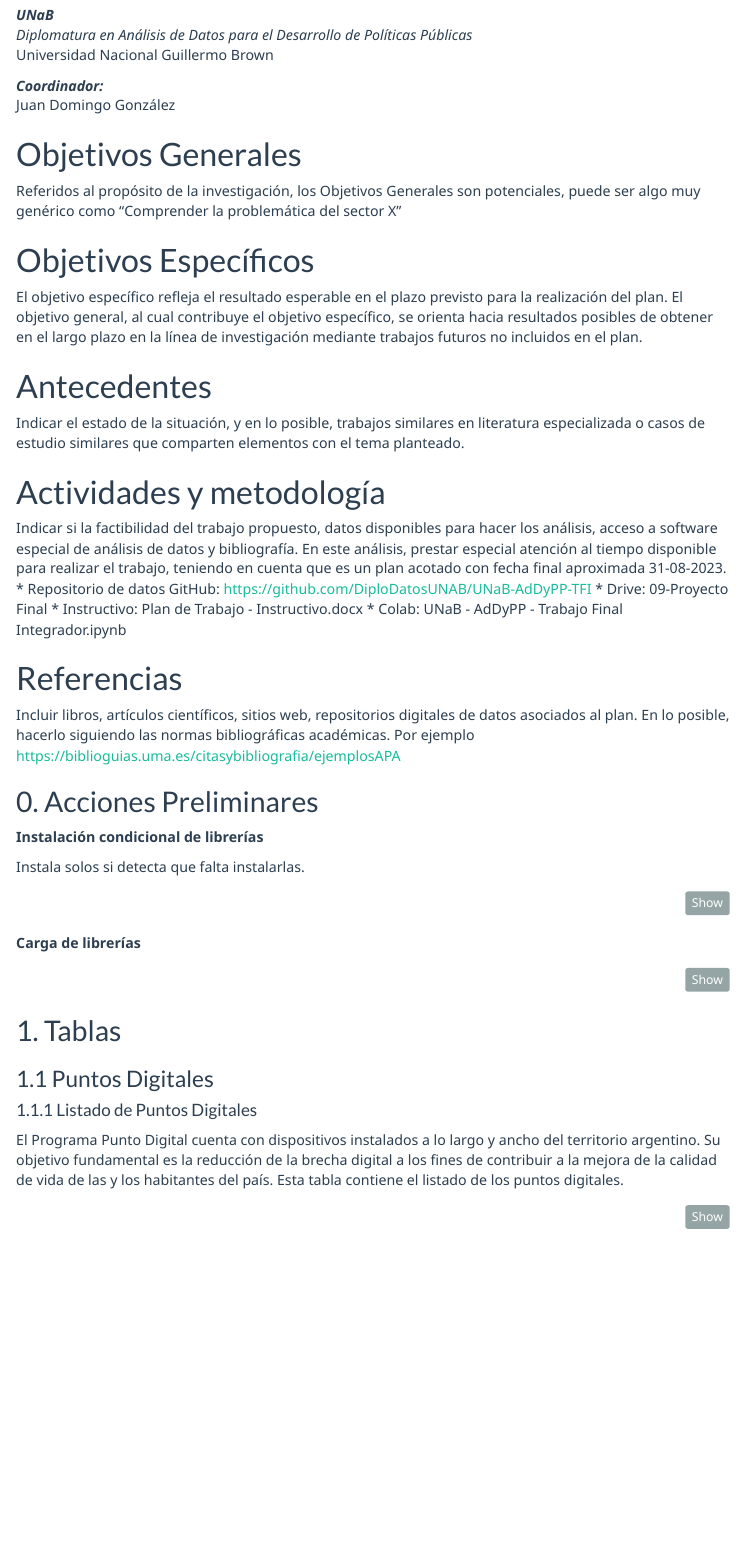
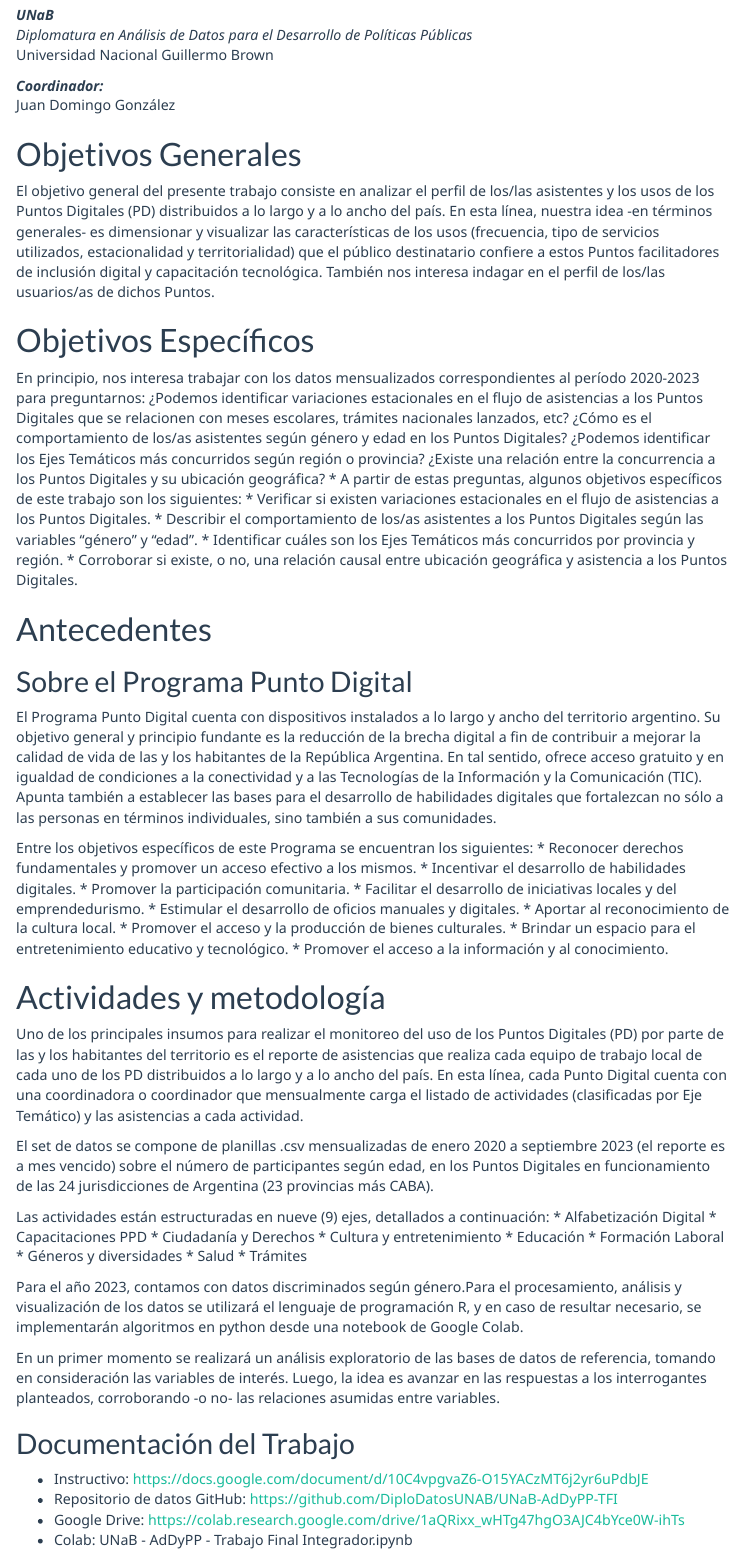
Before and after one commit to DiploDatosUNAB/UNaB-AdDyPP-TFI, an R Markdown document (trabajo_final.Rmd): the page in a window 1100 px wide, from 180 px down. Rendered offline with R 4.5, knitr and Pandoc, with nearby package versions; some code elsewhere in the file could not run offline; menus at the side of the page are left out.

Commit message:
Actualizada redacción

```diff
--- a/trabajo_final.Rmd
+++ b/trabajo_final.Rmd
@@ -62,19 +62,59 @@ Juan Domingo González
 
 
 # Objetivos Generales
-Referidos al propósito de la investigación, los Objetivos Generales son potenciales,  puede ser algo muy genérico como “Comprender la problemática del sector X ”
+El objetivo general del presente trabajo consiste en analizar el perfil de los/las asistentes y los usos de los Puntos Digitales (PD) distribuidos a lo largo y a lo ancho del país. En esta línea, nuestra idea -en términos generales- es dimensionar y visualizar las características de los usos (frecuencia, tipo de servicios utilizados, estacionalidad y territorialidad) que el público destinatario confiere a estos Puntos facilitadores de inclusión digital y capacitación tecnológica. También nos interesa indagar en el perfil de los/las usuarios/as de dichos Puntos.
 
 # Objetivos Específicos
-El objetivo específico refleja el resultado esperable en el plazo previsto para la realización del plan.
-El objetivo general, al cual contribuye el objetivo específico, se orienta hacia resultados posibles de obtener en el largo plazo en la línea de investigación mediante trabajos futuros no incluidos en el plan.
+En principio, nos interesa trabajar con los datos mensualizados correspondientes al período 2020-2023 para preguntarnos:
+¿Podemos identificar variaciones estacionales en el flujo de asistencias a los Puntos Digitales que se relacionen con meses escolares, trámites nacionales lanzados, etc?
+¿Cómo es el comportamiento de los/as asistentes según género y edad en los Puntos Digitales?
+¿Podemos identificar los Ejes Temáticos más concurridos según región o provincia? ¿Existe una relación entre la concurrencia a los Puntos Digitales y su ubicación geográfica?
+*   A partir de estas preguntas, algunos objetivos específicos de este trabajo son los siguientes:
+*   Verificar si existen variaciones estacionales en el flujo de asistencias a los Puntos Digitales.
+*   Describir el comportamiento de los/as asistentes a los Puntos Digitales según las variables “género” y “edad”.
+*   Identificar cuáles son los Ejes Temáticos más concurridos por provincia y región.
+*   Corroborar si existe, o no, una relación causal entre ubicación geográfica y asistencia a los Puntos Digitales.
+
 
 # Antecedentes
-Indicar el estado de la situación, y en lo posible, trabajos similares en literatura especializada o casos de estudio similares que comparten elementos con el tema planteado.
+## Sobre el Programa Punto Digital
+El Programa Punto Digital cuenta con dispositivos instalados a lo largo y ancho del territorio argentino. Su objetivo general y principio fundante es la reducción de la brecha digital a fin de contribuir a mejorar la calidad de vida de las y los habitantes de la República Argentina. En tal sentido, ofrece acceso gratuito y en igualdad de condiciones a la conectividad y a las Tecnologías de la Información y la Comunicación (TIC). Apunta también a establecer las bases para el desarrollo de habilidades digitales que fortalezcan no sólo a las personas en términos individuales, sino también a sus comunidades.
+
+Entre los objetivos específicos de este Programa se encuentran los siguientes:
+*   Reconocer derechos fundamentales y promover un acceso efectivo a los mismos.
+*   Incentivar el desarrollo de habilidades digitales.
+*   Promover la participación comunitaria.
+*   Facilitar el desarrollo de iniciativas locales y del emprendedurismo.
+*   Estimular el desarrollo de oficios manuales y digitales.
+*   Aportar al reconocimiento de la cultura local.
+*   Promover el acceso y la producción de bienes culturales.
+*   Brindar un espacio para el entretenimiento educativo y tecnológico.
+*   Promover el acceso a la información y al conocimiento.
+
 
 # Actividades y metodología
-Indicar si la factibilidad del trabajo propuesto, datos disponibles para hacer los análisis, acceso a software especial de análisis de datos y bibliografía. En este análisis, prestar especial atención al tiempo disponible para realizar el trabajo, teniendo en cuenta que es un plan acotado con fecha final aproximada 31-08-2023.
+Uno de los principales insumos para realizar el monitoreo del uso de los Puntos Digitales (PD) por parte de las y los habitantes del territorio es el reporte de asistencias que realiza cada equipo de trabajo local de cada uno de los PD distribuidos a lo largo y a lo ancho del país. En esta línea, cada Punto Digital cuenta con una coordinadora o coordinador que mensualmente carga el listado de actividades (clasificadas por Eje Temático) y las asistencias a cada actividad.
+
+El set de datos se compone de planillas .csv mensualizadas de enero 2020 a septiembre 2023 (el reporte es a mes vencido) sobre el número de participantes según edad, en los Puntos Digitales en funcionamiento de las 24 jurisdicciones de Argentina (23 provincias más CABA).
+
+Las actividades están estructuradas en nueve (9) ejes, detallados a continuación:
+*   Alfabetización Digital
+*   Capacitaciones PPD
+*   Ciudadanía y Derechos
+*   Cultura y entretenimiento
+*   Educación
+*   Formación Laboral
+*   Géneros y diversidades
+*   Salud
+*   Trámites
+
+Para el año 2023, contamos con datos discriminados según género.Para el procesamiento, análisis y visualización de los datos se utilizará el lenguaje de programación R, y en caso de resultar necesario, se implementarán algoritmos en python desde una notebook de Google Colab.
+
+En un primer momento se realizará un análisis exploratorio de las bases de datos de referencia, tomando en consideración las variables de interés. Luego, la idea es avanzar en las respuestas a los interrogantes planteados, corroborando -o no- las relaciones asumidas entre variables.
+
+## Documentación del Trabajo
+*   Instructivo: https://docs.google.com/document/d/10C4vpgvaZ6-O15YACzMT6j2yr6uPdbJE
 *   Repositorio de datos GitHub: https://github.com/DiploDatosUNAB/UNaB-AdDyPP-TFI
-*   Drive: 09-Proyecto Final
-*   Instructivo: Plan de Trabajo - Instructivo.docx
+*   Google Drive: https://colab.research.google.com/drive/1aQRixx_wHTg47hgO3AJC4bYce0W-ihTs
 *   Colab: UNaB - AdDyPP - Trabajo Final Integrador.ipynb
 
@@ -81,2 +136 @@ Indicar si la factibilidad del trabajo propuesto, datos disponibles para hacer l
 # Referencias
-Incluir libros, artículos científicos, sitios web, repositorios digitales de datos asociados al plan.  En lo posible, hacerlo siguiendo las normas bibliográficas académicas. Por ejemplo https://biblioguias.uma.es/citasybibliografia/ejemplosAPA
```
Also changed, not shown: trabajo_final.Rmd (22 more changed lines).
